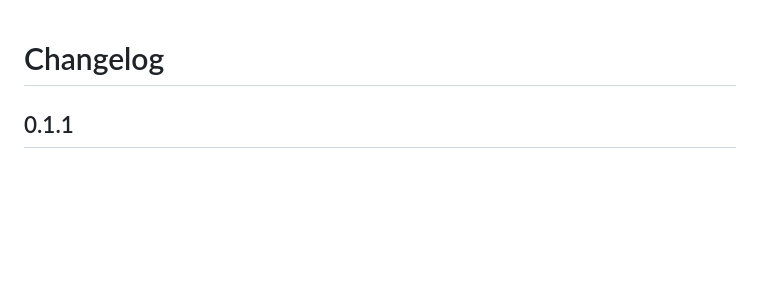
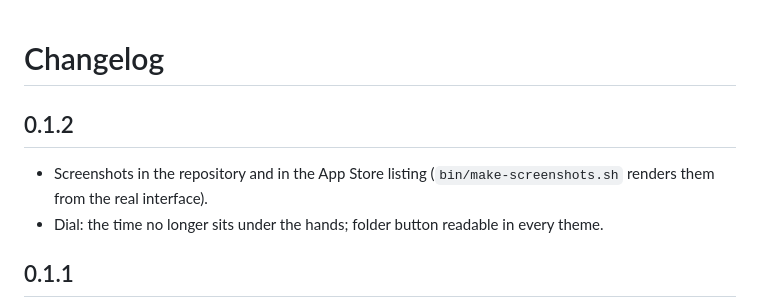
Before and after one commit to Mikweb2025-design/rewind, a Markdown page: CHANGELOG.md, the part around the change. Rendered like a GitHub page; blank space fills up the shorter version.

```diff
--- a/CHANGELOG.md
+++ b/CHANGELOG.md
@@ -1,4 +1,9 @@
 # Changelog
+
+## 0.1.2
+
+* Screenshots in the repository and in the App Store listing (`bin/make-screenshots.sh` renders them from the real interface).
+* Dial: the time no longer sits under the hands; folder button readable in every theme.
 
 ## 0.1.1
 
```
Also changed, not shown: README.md (+10 -0 lines), docs/screenshots/1-protected.png (added), docs/screenshots/2-attack.png (added), docs/screenshots/3-rewinding.png (added), docs/screenshots/4-done.png (added), docs/screenshots/5-phone.png (added), 5 other files.
